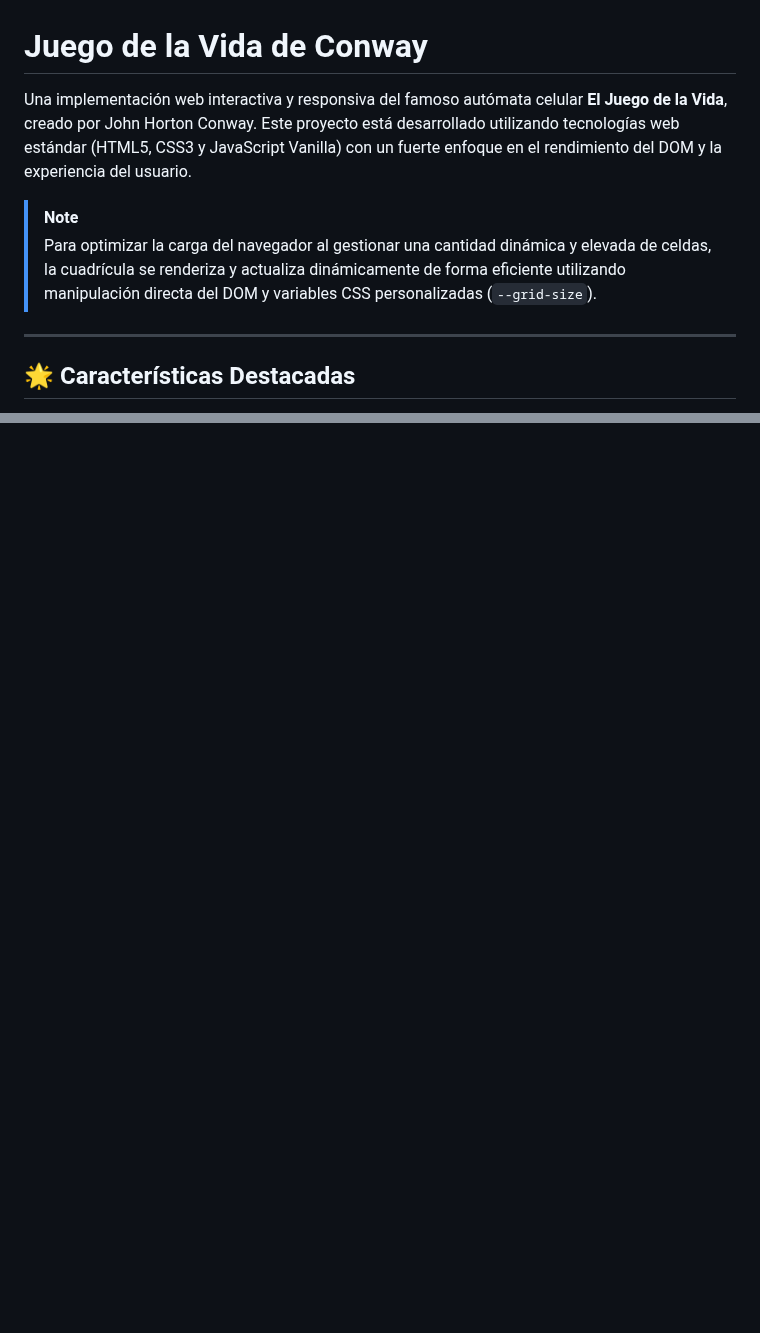
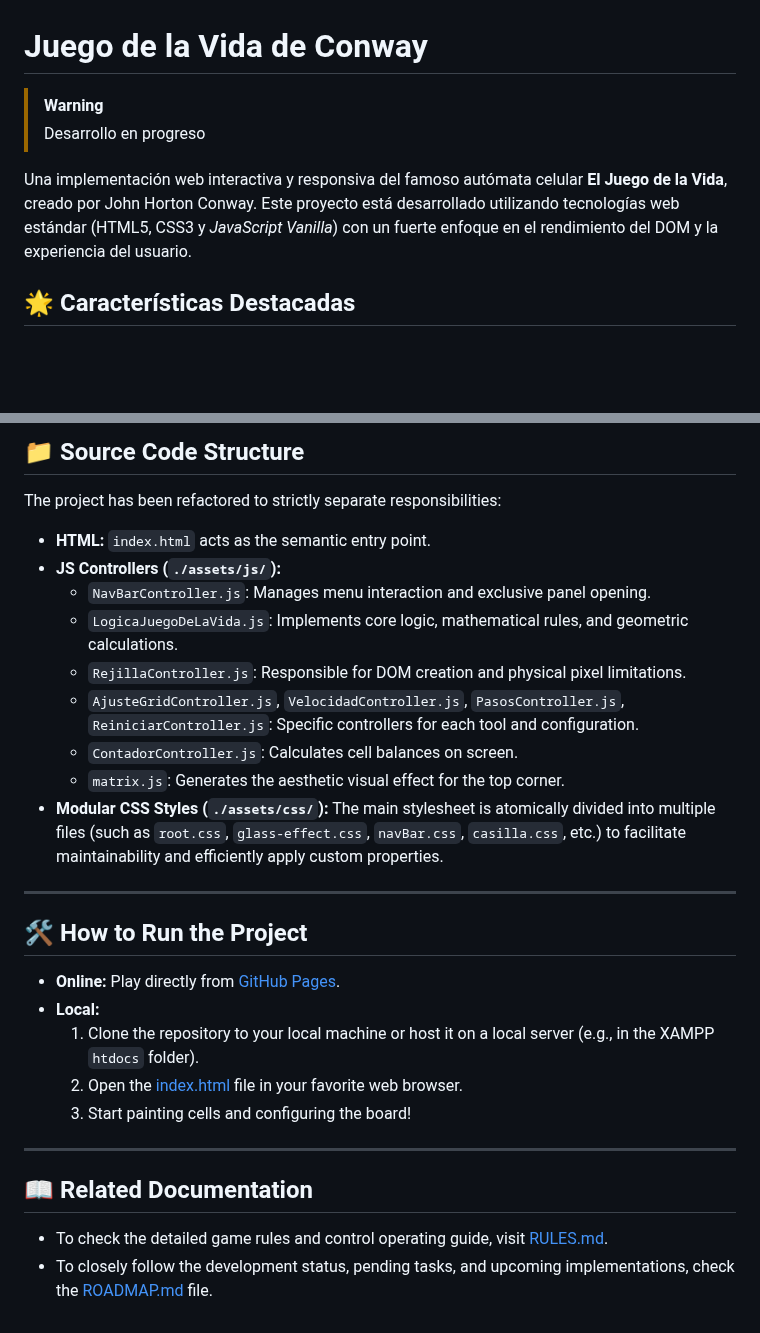
Before and after one commit to rkatins/Juego-de-la-vida-Conway, a Markdown page: README.md, 2 parts joined by grey strips. Drawn GitHub-style; blank space fills up the shorter version.

```diff
--- a/README.md
+++ b/README.md
@@ -1,11 +1,9 @@
 # Juego de la Vida de Conway
 
-Una implementación web interactiva y responsiva del famoso autómata celular **El Juego de la Vida**, creado por John Horton Conway. Este proyecto está desarrollado utilizando tecnologías web estándar (HTML5, CSS3 y JavaScript Vanilla) con un fuerte enfoque en el rendimiento del DOM y la experiencia del usuario.
+> [!WARNING]
+> Desarrollo en progreso
 
-> [!NOTE]
-> Para optimizar la carga del navegador al gestionar una cantidad dinámica y elevada de celdas, la cuadrícula se renderiza y actualiza dinámicamente de forma eficiente utilizando manipulación directa del DOM y variables CSS personalizadas (`--grid-size`).
-
----
+Una implementación web interactiva y responsiva del famoso autómata celular **El Juego de la Vida**, creado por John Horton Conway. Este proyecto está desarrollado utilizando tecnologías web estándar (HTML5, CSS3 y _JavaScript Vanilla_) con un fuerte enfoque en el rendimiento del DOM y la experiencia del usuario.
 
 ## 🌟 Características Destacadas
 
@@ -54,0 +77,30 @@ El proyecto ha sido refactorizado para separar responsabilidades de manera estri
+## 📁 Source Code Structure
+
+The project has been refactored to strictly separate responsibilities:
+
+*   **HTML:** `index.html` acts as the semantic entry point.
+*   **JS Controllers (`./assets/js/`):**
+    *   `NavBarController.js`: Manages menu interaction and exclusive panel opening.
+    *   `LogicaJuegoDeLaVida.js`: Implements core logic, mathematical rules, and geometric calculations.
+    *   `RejillaController.js`: Responsible for DOM creation and physical pixel limitations.
+    *   `AjusteGridController.js`, `VelocidadController.js`, `PasosController.js`, `ReiniciarController.js`: Specific controllers for each tool and configuration.
+    *   `ContadorController.js`: Calculates cell balances on screen.
+    *   `matrix.js`: Generates the aesthetic visual effect for the top corner.
+*   **Modular CSS Styles (`./assets/css/`):** The main stylesheet is atomically divided into multiple files (such as `root.css`, `glass-effect.css`, `navBar.css`, `casilla.css`, etc.) to facilitate maintainability and efficiently apply custom properties.
+
+---
+
+## 🛠️ How to Run the Project
+
+*   **Online:** Play directly from [GitHub Pages](https://rkatins.github.io/Juego-de-la-vida-Conway/).
+*   **Local:**
+    1. Clone the repository to your local machine or host it on a local server (e.g., in the XAMPP `htdocs` folder).
+    2. Open the [index.html](./index.html) file in your favorite web browser.
+    3. Start painting cells and configuring the board!
+
+---
+
+## 📖 Related Documentation
+
+*   To check the detailed game rules and control operating guide, visit [RULES.md](./RULES.md).
+*   To closely follow the development status, pending tasks, and upcoming implementations, check the [ROADMAP.md](./ROADMAP.md) file.
```
Also changed, not shown: other parts of README.md (+30 -6 lines).
